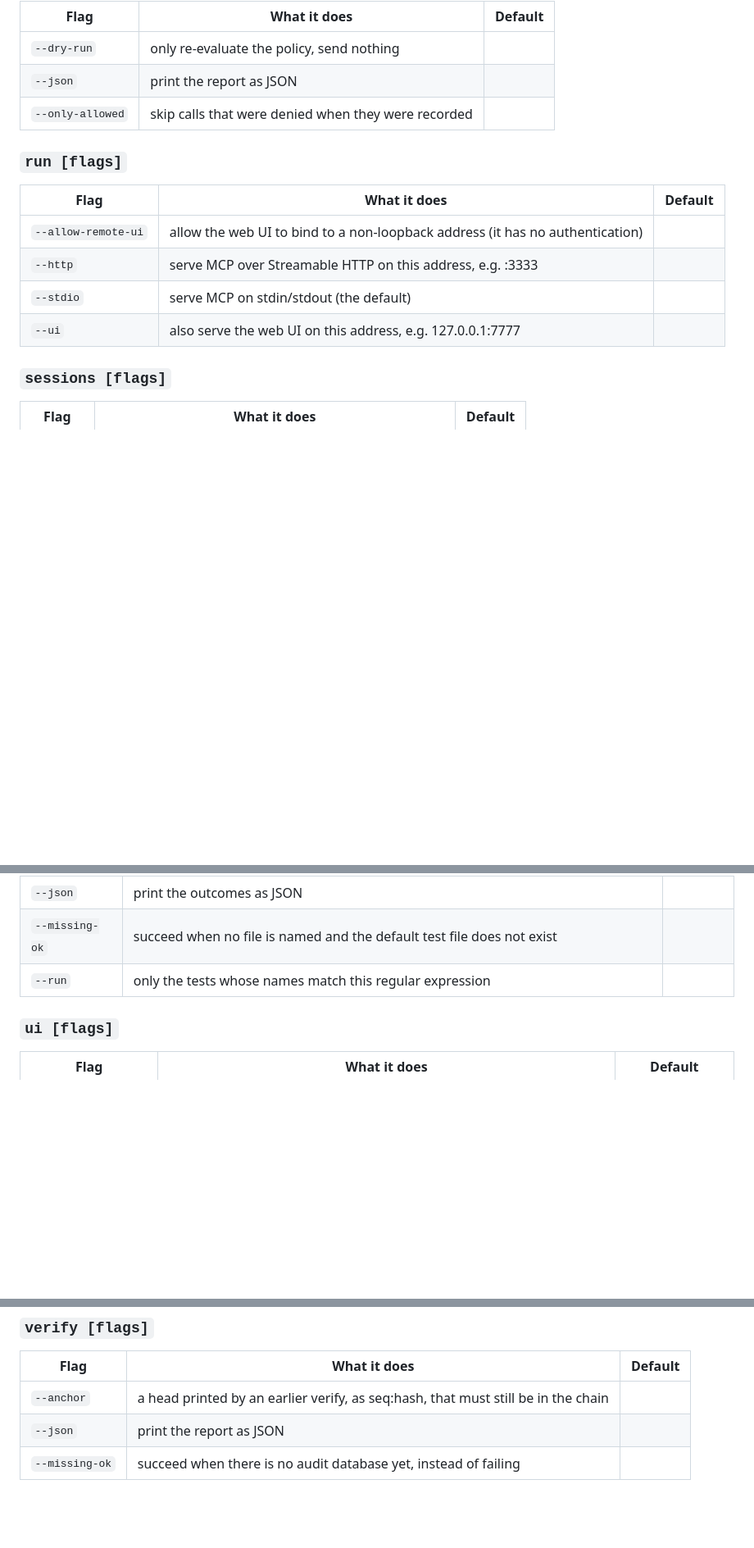
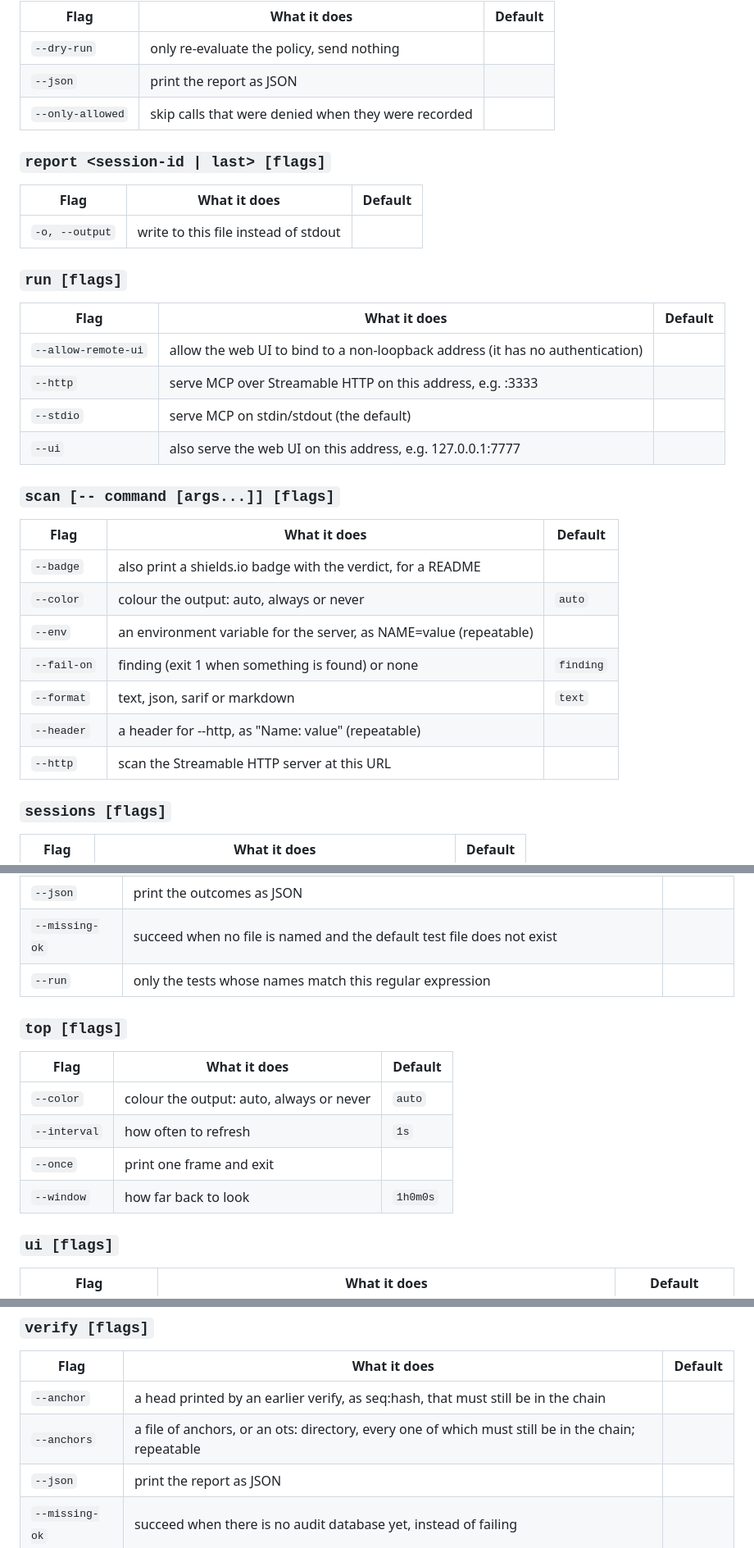
Before and after one commit to bnymnDev/agentgate, a Markdown page: docs/config.md, 3 parts joined by grey strips. Shown at 82% size. GitHub-like rendering; blank space fills up the shorter version.

```diff
--- a/docs/config.md
+++ b/docs/config.md
@@ -431,6 +441,12 @@ config checks for it on every call. `agentgate status` prints the path.
 | `--json` | print the report as JSON |  |
 | `--only-allowed` | skip calls that were denied when they were recorded |  |
 
+### `report <session-id | last> [flags]`
+
+| Flag | What it does | Default |
+|---|---|---|
+| `-o, --output` | write to this file instead of stdout |  |
+
 ### `run [flags]`
 
 | Flag | What it does | Default |
@@ -439,6 +455,18 @@ config checks for it on every call. `agentgate status` prints the path.
 | `--http` | serve MCP over Streamable HTTP on this address, e.g. :3333 |  |
 | `--stdio` | serve MCP on stdin/stdout (the default) |  |
 | `--ui` | also serve the web UI on this address, e.g. 127.0.0.1:7777 |  |
+
+### `scan [-- command [args...]] [flags]`
+
+| Flag | What it does | Default |
+|---|---|---|
+| `--badge` | also print a shields.io badge with the verdict, for a README |  |
+| `--color` | colour the output: auto, always or never | `auto` |
+| `--env` | an environment variable for the server, as NAME=value (repeatable) |  |
+| `--fail-on` | finding (exit 1 when something is found) or none | `finding` |
+| `--format` | text, json, sarif or markdown | `text` |
+| `--header` | a header for --http, as "Name: value" (repeatable) |  |
+| `--http` | scan the Streamable HTTP server at this URL |  |
 
 ### `sessions [flags]`
 
@@ -557,6 +585,15 @@ config checks for it on every call. `agentgate status` prints the path.
 | `--missing-ok` | succeed when no file is named and the default test file does not exist |  |
 | `--run` | only the tests whose names match this regular expression |  |
 
+### `top [flags]`
+
+| Flag | What it does | Default |
+|---|---|---|
+| `--color` | colour the output: auto, always or never | `auto` |
+| `--interval` | how often to refresh | `1s` |
+| `--once` | print one frame and exit |  |
+| `--window` | how far back to look | `1h0m0s` |
+
 ### `ui [flags]`
 
 | Flag | What it does | Default |
@@ -575,6 +612,7 @@ config checks for it on every call. `agentgate status` prints the path.
 | Flag | What it does | Default |
 |---|---|---|
 | `--anchor` | a head printed by an earlier verify, as seq:hash, that must still be in the chain |  |
+| `--anchors` | a file of anchors, or an ots: directory, every one of which must still be in the chain; repeatable |  |
 | `--json` | print the report as JSON |  |
 | `--missing-ok` | succeed when there is no audit database yet, instead of failing |  |
 <!-- END:flags -->
```
Also changed, not shown: other parts of docs/config.md (+10 -0 lines), README.md (+4 -0 lines).
